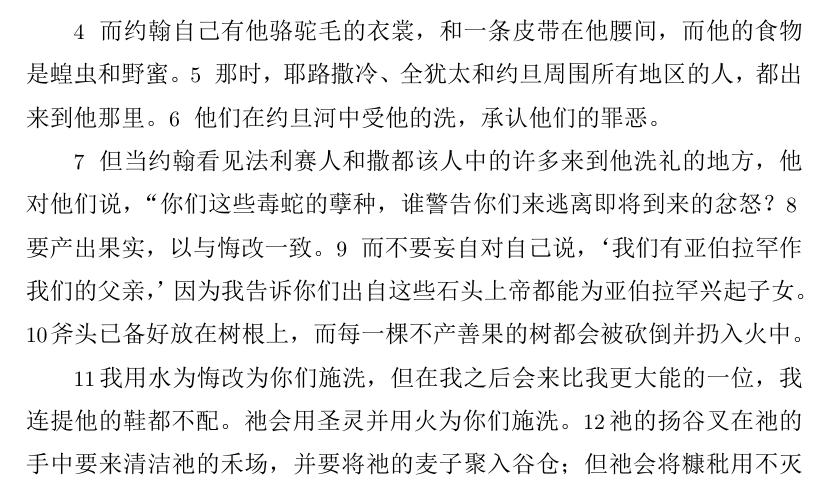
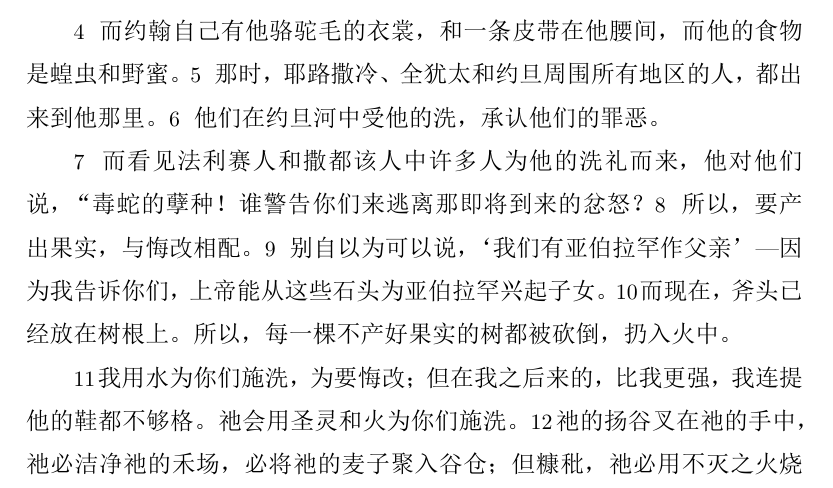
Before and after one commit to zhao-bob/scriptures, a LaTeX document (matthew/source/matthew.tex): part of page 7 of 73, cut so that both start at the same text. The pictures show the PDF file matthew/source/matthew.pdf that the author committed with the source.

Commit message:
matthew 3

```diff
--- a/matthew/source/matthew.tex
+++ b/matthew/source/matthew.tex
@@ -253,18 +253,18 @@
 \N 他们在约旦河中受他的洗，承认他们的罪恶。
 
 % But when John saw many of the Pharisees and Sadducees coming to his place of baptism, he said to them, “You brood of vipers, who warned you to flee from the coming wrath?
-\N 但当约翰看见法利赛人和撒都该人中的许多来到他洗礼的地方，他对他们说，“你们这些毒蛇的孽种，谁警告你们来逃离即将到来的忿怒？
+\N 而看见法利赛人和撒都该人中许多人为他的洗礼而来，他对他们说，“毒蛇的孽种！谁警告你们来逃离那即将到来的忿怒？
 % Produce fruit, then, in keeping with repentance.
-\N 要产出果实，以与悔改一致。
+\N 所以，要产出果实，与悔改相配。
 % And do not presume to say to yourselves, ‘We have Abraham as our father.’ For I tell you that out of these stones God can raise up children for Abraham.
-\N 而不要妄自对自己说，‘我们有亚伯拉罕作我们的父亲，’因为我告诉你们出自这些石头上帝都能为亚伯拉罕兴起子女。
+\N 别自以为可以说，‘我们有亚伯拉罕作父亲’---因为我告诉你们，上帝能从这些石头为亚伯拉罕兴起子女。
 % The axe lies ready at the root of the trees, and every tree that does not produce good fruit will be cut down and thrown into the fire.
-\N 斧头已备好放在树根上，而每一棵不产善果的树都会被砍倒并扔入火中。
+\N 而现在，斧头已经放在树根上。所以，每一棵不产好果实的树都被砍倒，扔入火中。
 
 % I baptize you with water for repentance, but after me will come One more powerful than I, whose sandals I am not worthy to carry. He will baptize you with the Holy Spirit and with fire.
-\N 我用水为悔改为你们施洗，但在我之后会来比我更大能的一位，我连提他的鞋都不配。祂会用圣灵并用火为你们施洗。
+\N 我用水为你们施洗，为要悔改；但在我之后来的，比我更强，我连提他的鞋都不够格。祂会用圣灵和火为你们施洗。
 % His winnowing fork is in His hand to clear His threshing floor and to gather His wheat into the barn; but He will burn up the chaff with unquenchable fire.”
-\N 祂的扬谷叉在祂的手中要来清洁祂的禾场，并要将祂的麦子聚入谷仓；但祂会将糠秕用不灭之火烧尽。”
+\N 祂的扬谷叉在祂的手中，祂必洁净祂的禾场，必将祂的麦子聚入谷仓；但糠秕，祂必用不灭之火烧尽。”
 
 % The Baptism of Jesus
 \subsection*{耶稣的洗礼}
```
Also changed, not shown: matthew/chapter3/README.md, matthew/source/matthew.pdf.
